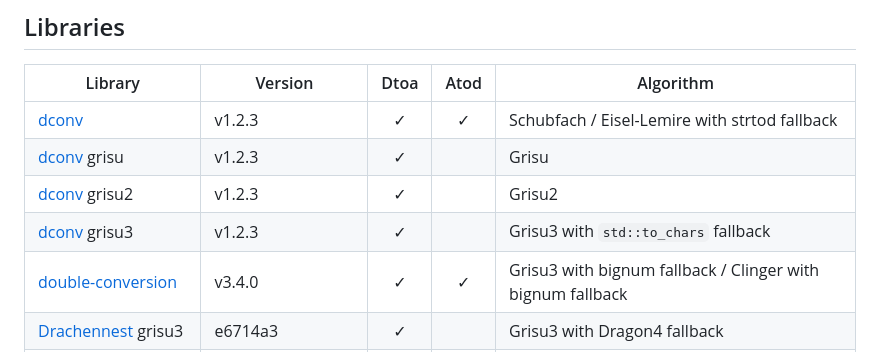
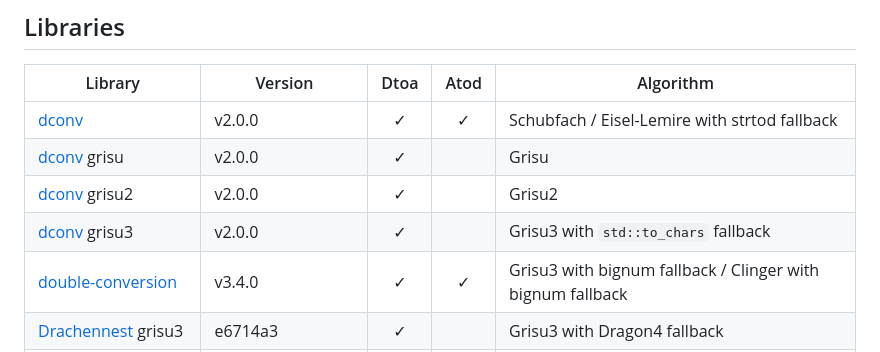
Before and after one commit to joinframework/dconv-benchmark, a Markdown page: README.md, the part around one of its changes. Drawn GitHub-style.

```diff
--- a/README.md
+++ b/README.md
@@ -24,10 +24,10 @@ Largely inspired by [dtoa-benchmark](https://github.com/miloyip/dtoa-benchmark)
 
 | Library | Version | Dtoa | Atod | Algorithm |
 |---------|---------|:----:|:----:|-----------|
-| [dconv](https://github.com/joinframework/dconv) | v1.2.3 | ✓ | ✓ | Schubfach / Eisel-Lemire with strtod fallback |
-| [dconv](https://github.com/joinframework/dconv) grisu | v1.2.3 | ✓ | | Grisu |
-| [dconv](https://github.com/joinframework/dconv) grisu2 | v1.2.3 | ✓ | | Grisu2 |
-| [dconv](https://github.com/joinframework/dconv) grisu3 | v1.2.3 | ✓ | | Grisu3 with `std::to_chars` fallback |
+| [dconv](https://github.com/joinframework/dconv) | v2.0.0 | ✓ | ✓ | Schubfach / Eisel-Lemire with strtod fallback |
+| [dconv](https://github.com/joinframework/dconv) grisu | v2.0.0 | ✓ | | Grisu |
+| [dconv](https://github.com/joinframework/dconv) grisu2 | v2.0.0 | ✓ | | Grisu2 |
+| [dconv](https://github.com/joinframework/dconv) grisu3 | v2.0.0 | ✓ | | Grisu3 with `std::to_chars` fallback |
 | [double-conversion](https://github.com/google/double-conversion) | v3.4.0 | ✓ | ✓ | Grisu3 with bignum fallback / Clinger with bignum fallback |
 | [Drachennest](https://github.com/abolz/Drachennest) grisu3 | e6714a3 | ✓ | | Grisu3 with Dragon4 fallback |
 | [Drachennest](https://github.com/abolz/Drachennest) schubfach | e6714a3 | ✓ | | Schubfach |
```
Also changed, not shown: other parts of README.md (+6 -4 lines), plots/conformance.png, plots/digits_atod.png, plots/digits_dtoa.png, plots/performance_atod.png, plots/performance_dtoa.png, 1 other file.
